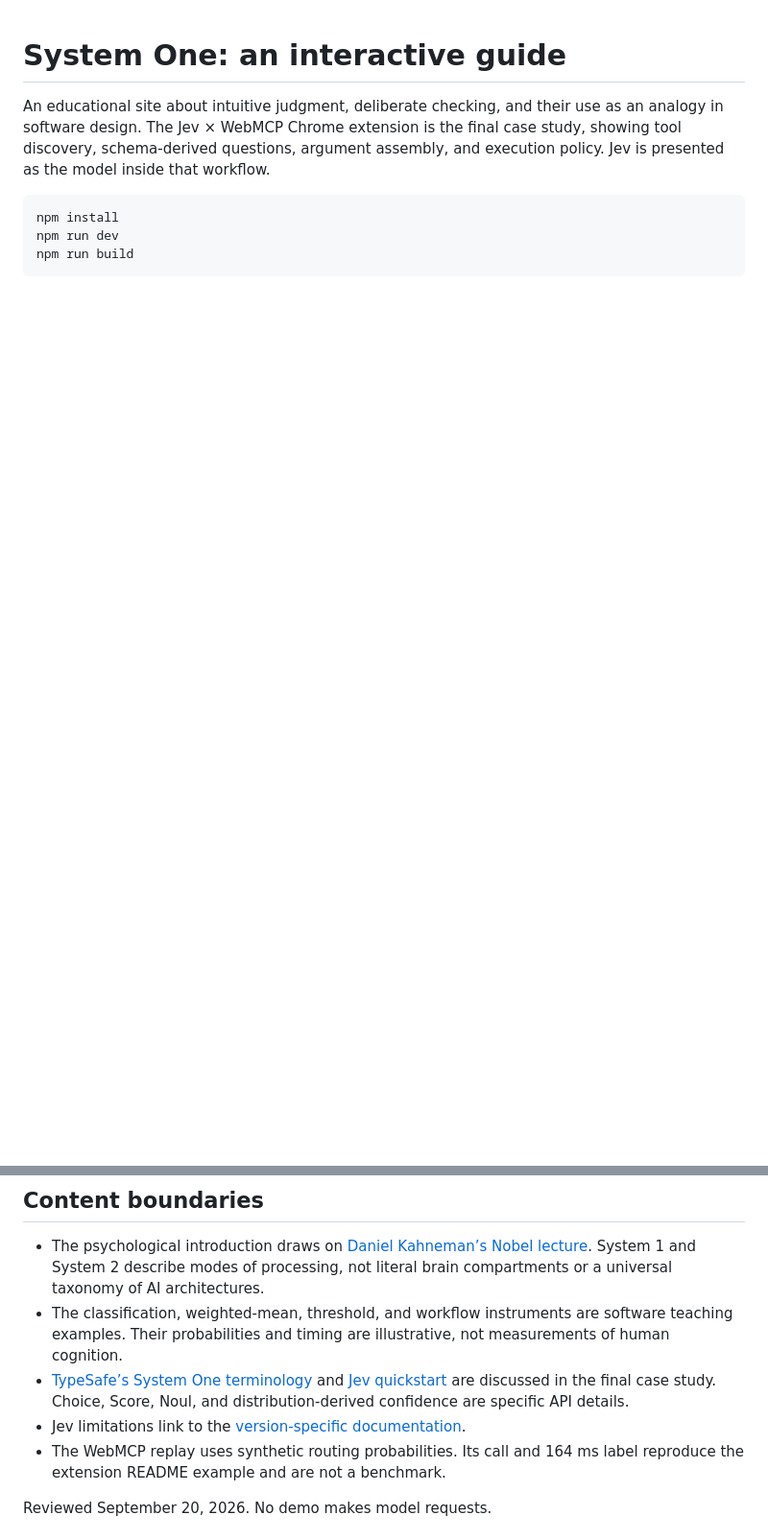
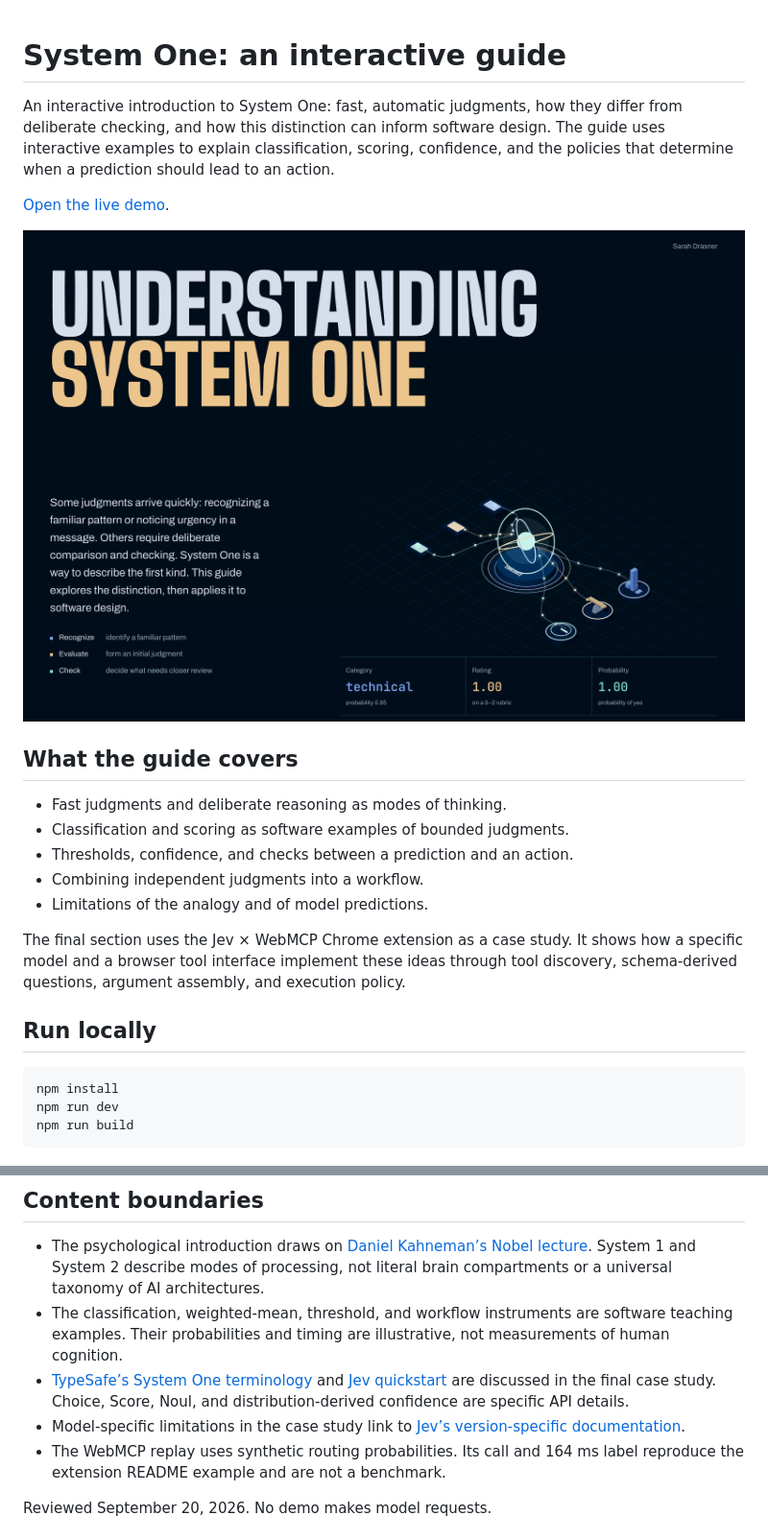
Before and after one commit to sdras/system-one-explainer, a Markdown page: README.md, 2 parts joined by grey strips. Shown: that part at 96% size. Drawn GitHub-style; pictures changed too: public/screenshot.png (added); blank space fills up the shorter version.

````diff
--- a/README.md
+++ b/README.md
@@ -1,6 +1,22 @@
 # System One: an interactive guide
 
-An educational site about intuitive judgment, deliberate checking, and their use as an analogy in software design. The Jev × WebMCP Chrome extension is the final case study, showing tool discovery, schema-derived questions, argument assembly, and execution policy. Jev is presented as the model inside that workflow.
+An interactive introduction to System One: fast, automatic judgments, how they differ from deliberate checking, and how this distinction can inform software design. The guide uses interactive examples to explain classification, scoring, confidence, and the policies that determine when a prediction should lead to an action.
+
+[Open the live demo](https://system-one-explainer.netlify.app/).
+
+![System One interactive guide](public/screenshot.png)
+
+## What the guide covers
+
+- Fast judgments and deliberate reasoning as modes of thinking.
+- Classification and scoring as software examples of bounded judgments.
+- Thresholds, confidence, and checks between a prediction and an action.
+- Combining independent judgments into a workflow.
+- Limitations of the analogy and of model predictions.
+
+The final section uses the Jev × WebMCP Chrome extension as a case study. It shows how a specific model and a browser tool interface implement these ideas through tool discovery, schema-derived questions, argument assembly, and execution policy.
+
+## Run locally
 
 ```sh
 npm install
@@ -13,7 +29,7 @@ npm run build
 - The psychological introduction draws on [Daniel Kahneman’s Nobel lecture](https://www.nobelprize.org/prizes/economic-sciences/2002/kahneman/lecture/). System 1 and System 2 describe modes of processing, not literal brain compartments or a universal taxonomy of AI architectures.
 - The classification, weighted-mean, threshold, and workflow instruments are software teaching examples. Their probabilities and timing are illustrative, not measurements of human cognition.
 - [TypeSafe’s System One terminology](https://docs.typesafe.ai/concepts/system-one) and [Jev quickstart](https://docs.typesafe.ai/introduction/quickstart) are discussed in the final case study. Choice, Score, Noul, and distribution-derived confidence are specific API details.
-- Jev limitations link to the [version-specific documentation](https://docs.typesafe.ai/model-jaggedness/jev-1.13).
+- Model-specific limitations in the case study link to [Jev’s version-specific documentation](https://docs.typesafe.ai/model-jaggedness/jev-1.13).
 - The WebMCP replay uses synthetic routing probabilities. Its call and 164 ms label reproduce the extension README example and are not a benchmark.
 
 Reviewed September 20, 2026. No demo makes model requests.
````
Also changed, not shown: 1 other file.
